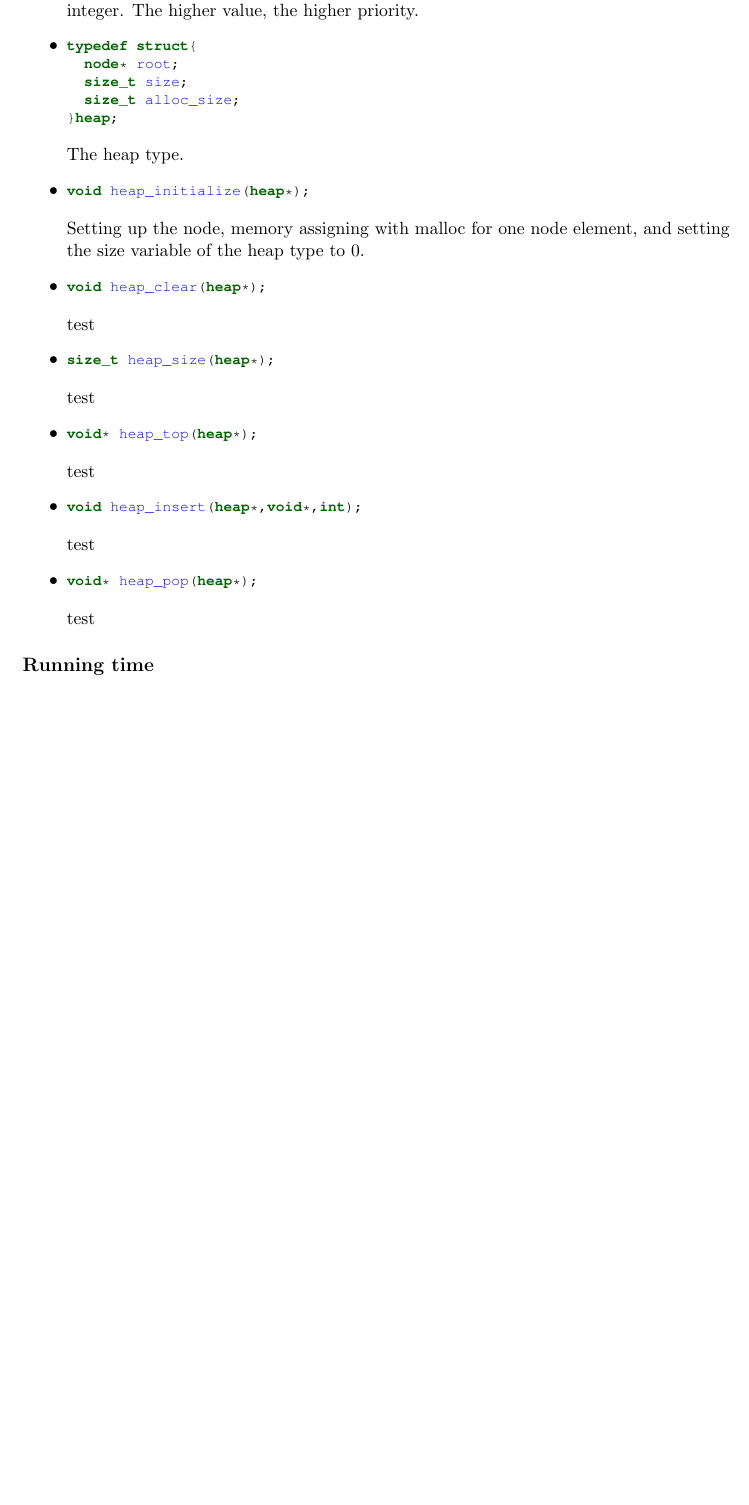
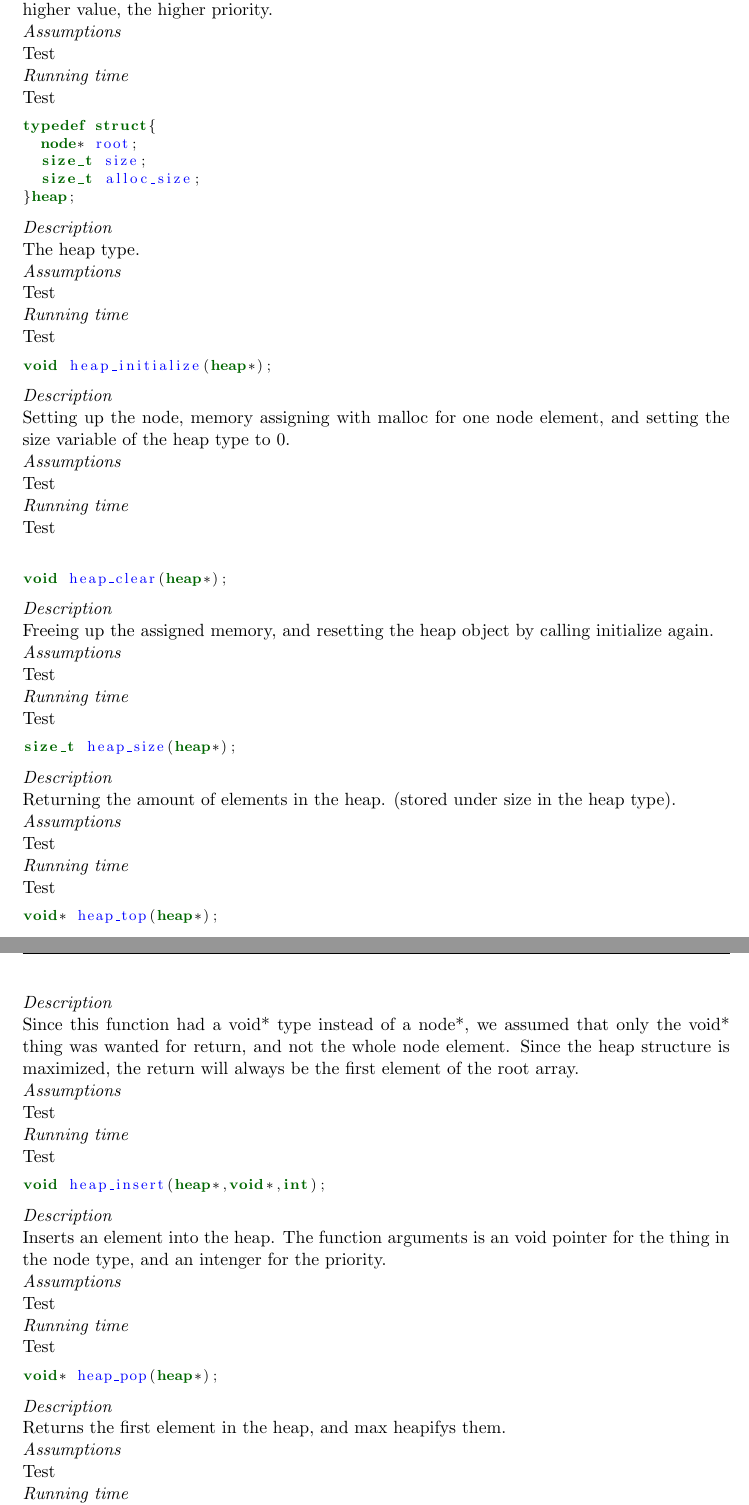
Before and after one commit to zone31/OSM, a LaTeX document (G1/report/report.tex): part of page 2 of 2 before the commit and two parts of pages 2 and 3 of 3 after it, the two joined at a grey line, cut so that both start at the same text, the shorter picture padded with empty space. Compiled offline with pdfLaTeX.

Commit message:
Started on report

```diff
--- a/G1/report/report.tex
+++ b/G1/report/report.tex
@@ -23,7 +23,6 @@
   xleftmargin=\parindent,
   language=C,
   showstringspaces=false,
-  basicstyle=\footnotesize\ttfamily,
   keywordstyle=\bfseries\color{green!40!black},
   morekeywords={size_t,node,heap},
   commentstyle=\itshape\color{purple!40!black},
@@ -91,50 +91,101 @@ typedef struct{
 A node containing elements needed for the priority queue. The heap will be build
 upon this type. thing contains a pointer to the element queued, and priority
-contains an integer. The higher value, the higher priority.
+contains an integer. The higher value, the higher priority.\\
+\textit{Assumptions}\\
+Test\\
+\textit{Running time}\\
+Test
 
 
-\item \begin{lstlisting}[style=customc]
+
+\begin{lstlisting}[style=customc]
 typedef struct{
   node* root;
   size_t size;
   size_t alloc_size;
 }heap;
 \end{lstlisting}
-The heap type.
+\textit{Description}\\
+The heap type.\\
+\textit{Assumptions}\\
+Test\\
+\textit{Running time}\\
+Test
 
 
-\item \begin{lstlisting}[style=customc]
+ \begin{lstlisting}[style=customc]
 void heap_initialize(heap*);\end{lstlisting}
+
+\textit{Description}\\
 Setting up the node, memory assigning with malloc for one node element, and setting
-the size variable of the heap type to 0.
+the size variable of the heap type to 0.\\
+\textit{Assumptions}\\
+Test\\
+\textit{Running time}\\
+Test\\
 
 
-\item \begin{lstlisting}[style=customc]
-void heap_clear(heap*); \end{lstlisting}
-test
 
 
-\item \begin{lstlisting}[style=customc]
-size_t heap_size(heap*);\end{lstlisting}
-test
+
+\begin{lstlisting}[style=customc]
+void heap_clear(heap*); \end{lstlisting}
+\textit{Description}\\
+Freeing up the assigned memory, and resetting the heap object by calling initialize again.\\
+\textit{Assumptions}\\
+Test\\
+\textit{Running time}\\
+Test
 
 
-\item \begin{lstlisting}[style=customc]
-void* heap_top(heap*);\end{lstlisting}
-test
+
+ \begin{lstlisting}[style=customc]
+size_t heap_size(heap*);\end{lstlisting}
+
+\textit{Description}\\
+Returning the amount of elements in the heap. (stored under size in the heap type).\\
+\textit{Assumptions}\\
+Test\\
+\textit{Running time}\\
+Test
 
 
-\item \begin{lstlisting}[style=customc]
-void heap_insert(heap*,void*,int); \end{lstlisting}
-test
-
-\item \begin{lstlisting}[style=customc]
-void* heap_pop(heap*);\end{lstlisting}
-test
 
 
-\end{itemize}
-\subsection*{Running time}
+
+ \begin{lstlisting}[style=customc]
+void* heap_top(heap*);\end{lstlisting}
+
+\textit{Description}\\
+Since this function had a void* type instead of a node*, we assumed that only the void* thing was wanted for return, and not the whole node element. Since the heap structure is maximized, the return will always be the first element of the root array.\\
+\textit{Assumptions}\\
+Test\\
+\textit{Running time}\\
+Test
+
+
+
+
+ \begin{lstlisting}[style=customc]
+void heap_insert(heap*,void*,int); \end{lstlisting}
+
+\textit{Description}\\
+Inserts an element into the heap. The function arguments is an void pointer for the thing in the node type, and an intenger for the priority.\\
+\textit{Assumptions}\\
+Test\\
+\textit{Running time}\\
+Test
+
+
+ \begin{lstlisting}[style=customc]
+void* heap_pop(heap*);\end{lstlisting}
+
+\textit{Description}\\
+Returns the first element in the heap, and max heapifys them.\\
+\textit{Assumptions}\\
+Test\\
+\textit{Running time}\\
+Test
 
 
 \end{document}
```
Also changed, not shown: G1/report/report.tex (7 more changed lines).
